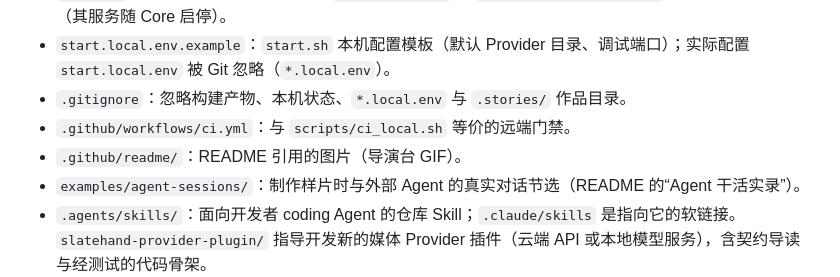
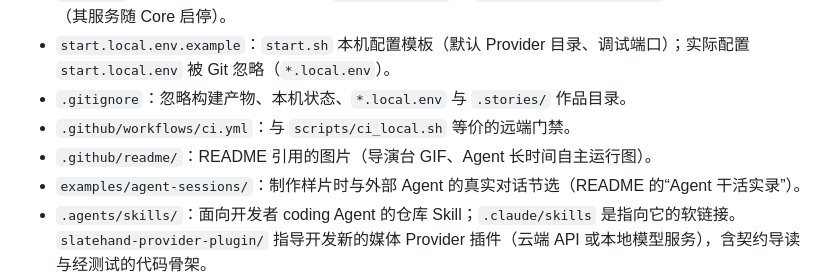
Before and after one commit to LJXLJXLJX/StoryRail, a Markdown page: STRUCT.md, the part around the change. Rendered like a GitHub page.

```diff
--- a/STRUCT.md
+++ b/STRUCT.md
@@ -40,7 +40,7 @@ Codex/AGY 图片 Provider 及私有图片服务是媒体插件，不是 Agent ru
 - `start.local.env.example`：`start.sh` 本机配置模板（默认 Provider 目录、调试端口）；实际配置 `start.local.env` 被 Git 忽略（`*.local.env`）。
 - `.gitignore`：忽略构建产物、本机状态、`*.local.env` 与 `.stories/` 作品目录。
 - `.github/workflows/ci.yml`：与 `scripts/ci_local.sh` 等价的远端门禁。
-- `.github/readme/`：README 引用的图片（导演台 GIF）。
+- `.github/readme/`：README 引用的图片（导演台 GIF、Agent 长时间自主运行图）。
 - `examples/agent-sessions/`：制作样片时与外部 Agent 的真实对话节选（README 的“Agent 干活实录”）。
 - `.agents/skills/`：面向开发者 coding Agent 的仓库 Skill；`.claude/skills` 是指向它的软链接。
   `slatehand-provider-plugin/` 指导开发新的媒体 Provider 插件（云端 API 或本地模型服务），含契约导读与经测试的代码骨架。
```
Also changed, not shown: README.en.md (+14 -0 lines), README.md (+13 -0 lines), .github/readme/agent-run.png (added).
